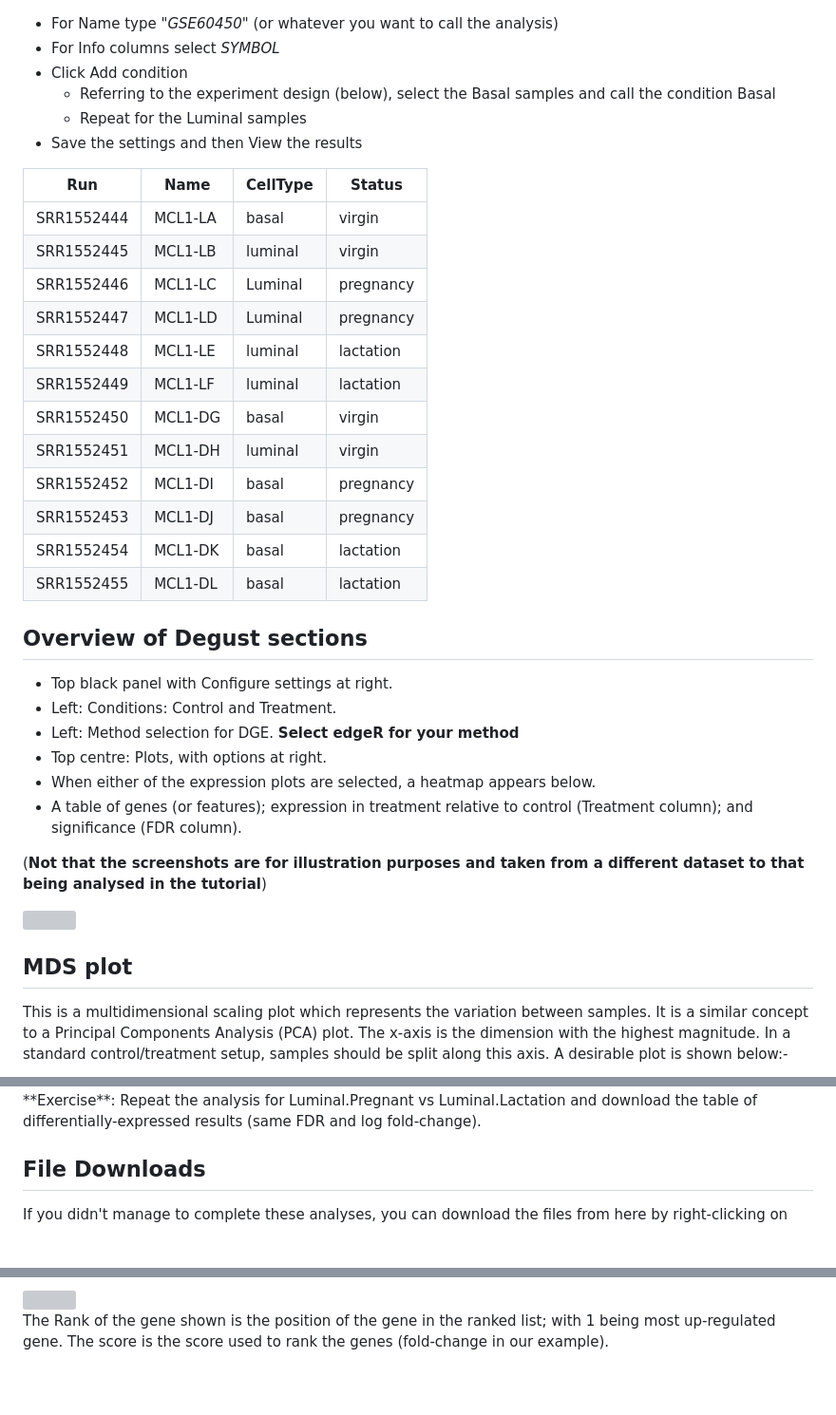
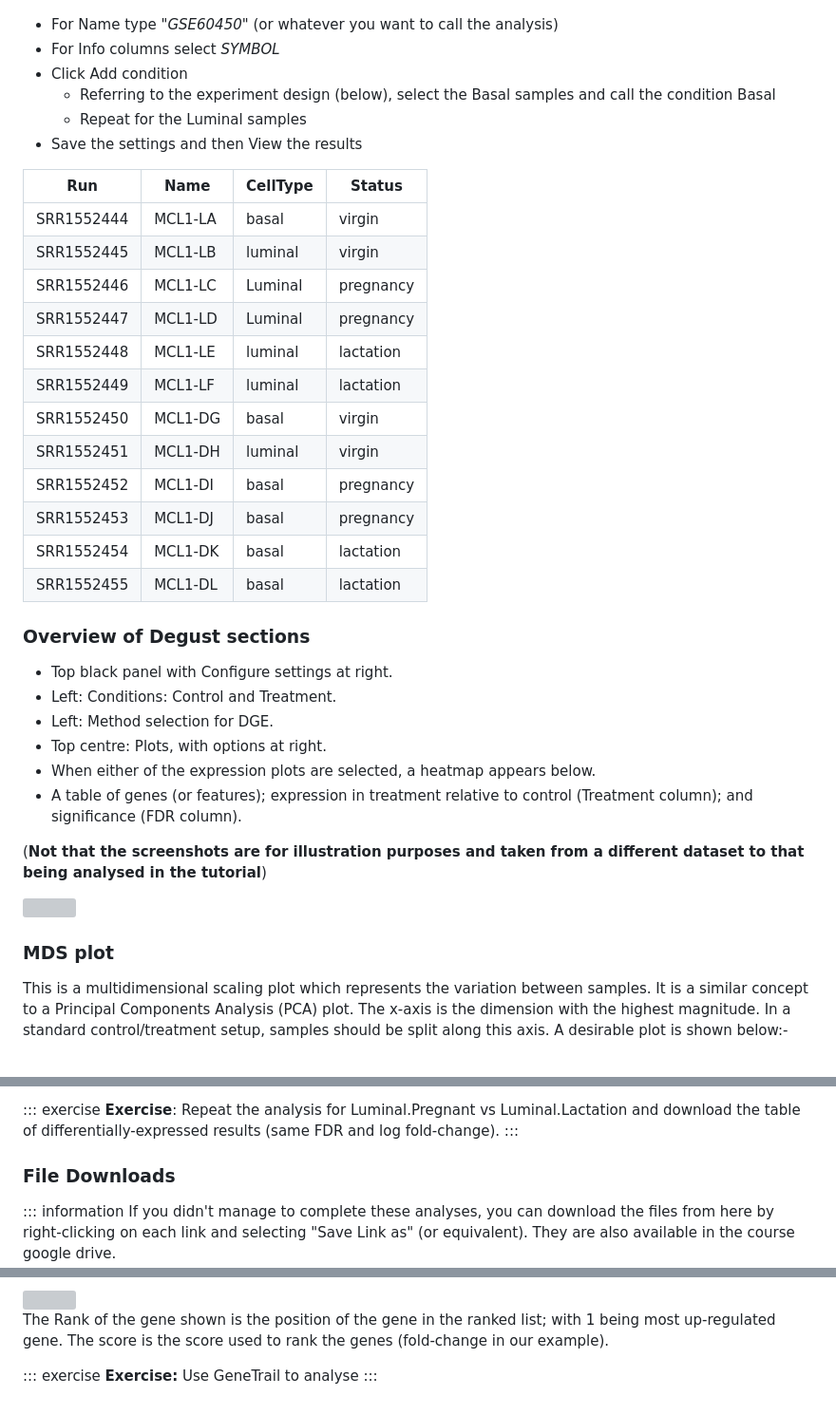
Before and after one commit to sheffield-bioinformatics-core/rnaseq-beginners, a Markdown page: index.md, 3 parts joined by grey strips. Shown at 95% size. Drawn GitHub-style; blank space fills up the shorter version; grey boxes are pictures that could not be loaded.

```diff
--- a/index.md
+++ b/index.md
@@ -127,44 +128,42 @@ Download the counts from [this link](GSE60450_Lactation-GenewiseCounts_rename_sy
 
 ![](media/degust_config.png)
 
-- For Name type "*GSE60450*" (or whatever you want to call the analysis)
-- For Info columns select *SYMBOL*
-- Click Add condition
-    + Referring to the experiment design (below), select the Basal samples and call the condition Basal
-    + Repeat for the Luminal samples
-- Save the settings and then View the results
+-   For Name type "*GSE60450*" (or whatever you want to call the analysis)
+-   For Info columns select *SYMBOL*
+-   Click Add condition
+    -   Referring to the experiment design (below), select the Basal samples and call the condition Basal
+    -   Repeat for the Luminal samples
+-   Save the settings and then View the results
 
-Run  | Name | CellType | Status
-------------- | ------------- | ------------- | -------------
-SRR1552444 | MCL1-LA | basal | virgin
-SRR1552445 | MCL1-LB | luminal | virgin
-SRR1552446 | MCL1-LC | Luminal | pregnancy
-SRR1552447 | MCL1-LD | Luminal | pregnancy
-SRR1552448 | MCL1-LE | luminal | lactation
-SRR1552449 | MCL1-LF | luminal | lactation
-SRR1552450 | MCL1-DG | basal | virgin
-SRR1552451 | MCL1-DH | luminal | virgin
-SRR1552452 | MCL1-DI | basal | pregnancy
-SRR1552453 | MCL1-DJ | basal | pregnancy
-SRR1552454 | MCL1-DK | basal | lactation
-SRR1552455 | MCL1-DL | basal | lactation
+| Run        | Name    | CellType | Status    |
+|------------|---------|----------|-----------|
+| SRR1552444 | MCL1-LA | basal    | virgin    |
+| SRR1552445 | MCL1-LB | luminal  | virgin    |
+| SRR1552446 | MCL1-LC | Luminal  | pregnancy |
+| SRR1552447 | MCL1-LD | Luminal  | pregnancy |
+| SRR1552448 | MCL1-LE | luminal  | lactation |
+| SRR1552449 | MCL1-LF | luminal  | lactation |
+| SRR1552450 | MCL1-DG | basal    | virgin    |
+| SRR1552451 | MCL1-DH | luminal  | virgin    |
+| SRR1552452 | MCL1-DI | basal    | pregnancy |
+| SRR1552453 | MCL1-DJ | basal    | pregnancy |
+| SRR1552454 | MCL1-DK | basal    | lactation |
+| SRR1552455 | MCL1-DL | basal    | lactation |
 
-## Overview of Degust sections
+### Overview of Degust sections
 
-- Top black panel with Configure settings at right.
-- Left: Conditions: Control and Treatment.
-- Left: Method selection for DGE. **Select edgeR for your method**
-- Top centre: Plots, with options at right.
-- When either of the expression plots are selected, a heatmap appears below.
-- A table of genes (or features); expression in treatment relative to control (Treatment column); and significance (FDR column).
+-   Top black panel with Configure settings at right.
+-   Left: Conditions: Control and Treatment.
+-   Left: Method selection for DGE.
+-   Top centre: Plots, with options at right.
+-   When either of the expression plots are selected, a heatmap appears below.
+-   A table of genes (or features); expression in treatment relative to control (Treatment column); and significance (FDR column).
 
 (**Not that the screenshots are for illustration purposes and taken from a different dataset to that being analysed in the tutorial**)
 
 ![](http://sepsis-omics.github.io/tutorials/modules/dge/images/image12.png)
 
-## MDS plot
-
-
+### MDS plot
 
 This is a multidimensional scaling plot which represents the variation between samples. It is a similar concept to a Principal Components Analysis (PCA) plot. The x-axis is the dimension with the highest magnitude. In a standard control/treatment setup, samples should be split along this axis. A desirable plot is shown below:-
 
@@ -252,11 +250,10 @@ Take some time to understand the various parts of the report
 
+::: exercise
+**Exercise**: Repeat the analysis for Luminal.Pregnant vs Luminal.Lactation and download the table of differentially-expressed results (same FDR and log fold-change).
+:::
 
-<div class="exercise">
-**Exercise**: Repeat the analysis for Luminal.Pregnant vs Luminal.Lactation and download the table of differentially-expressed results (same FDR and log fold-change).
-</div>
+### File Downloads
 
-## File Downloads
-
-<div class="information">
+::: information
 If you didn't manage to complete these analyses, you can download the files from here by right-clicking on each link and selecting "Save Link as" (or equivalent). They are also available in the course google drive.
 
@@ -423,3 +426,7 @@ Each of the significant pathways can be explored in detail by clicking the **Mor
 <img src="media/genetrail_KEGG_result.PNG"/>
 
 The Rank of the gene shown is the position of the gene in the ranked list; with 1 being most up-regulated gene. The score is the score used to rank the genes (fold-change in our example).
+
+::: exercise
+**Exercise:** Use GeneTrail to analyse
+:::
```
Also changed, not shown: other parts of index.md (+154 -148 lines), media/GOrilla-network.PNG (added), media/GOrilla-table.PNG (added), media/batch_effect.png (added), media/venny-config.png (added), 1 other file.
